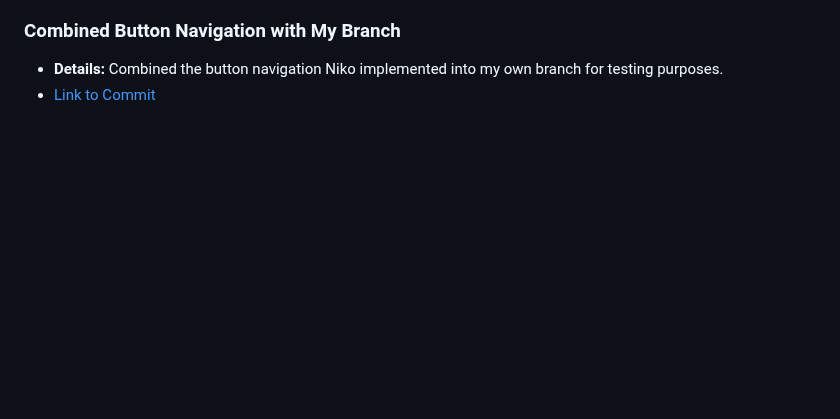
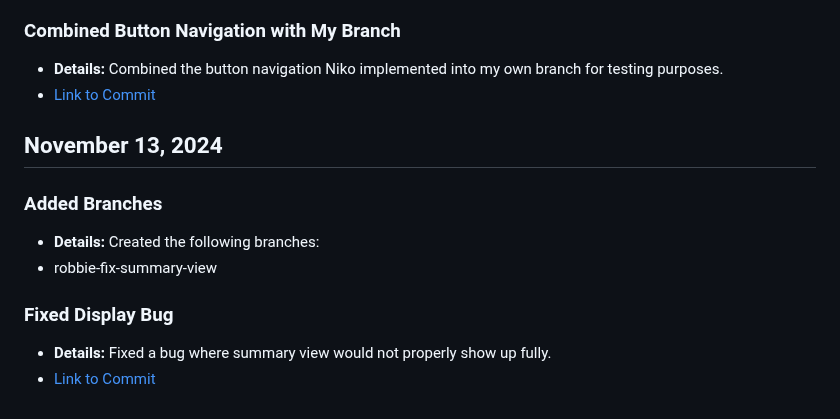
Before and after one commit to rthurston1/Team01-Web-Application-Cherish, a Markdown page: team/reports/robert-thurston.md, the part around the change. GitHub-like rendering; blank space fills up the shorter version.

Commit message:
Updated reports file (11/13)

```diff
--- a/team/reports/robert-thurston.md
+++ b/team/reports/robert-thurston.md
@@ -145,3 +145,12 @@
 ### Combined Button Navigation with My Branch
   - **Details:** Combined the button navigation Niko implemented into my own branch for testing purposes.
   - [Link to Commit](https://github.com/rthurston1/Team01-Web-Application-Concept-Design/commit/)
+
+## November 13, 2024
+### Added Branches
+ - **Details:** Created the following branches:
+  - robbie-fix-summary-view
+
+### Fixed Display Bug
+  - **Details:** Fixed a bug where summary view would not properly show up fully.
+  - [Link to Commit](https://github.com/rthurston1/Team01-Web-Application-Concept-Design/commit/)
```
